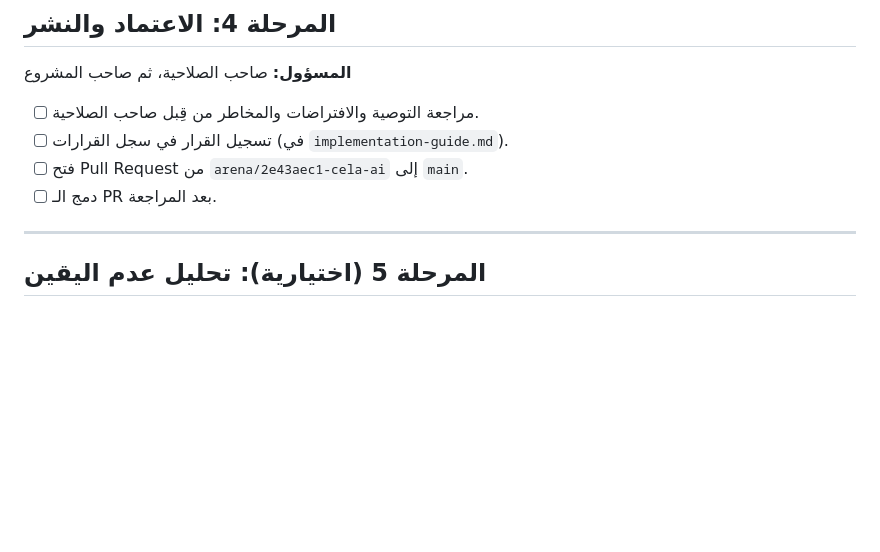
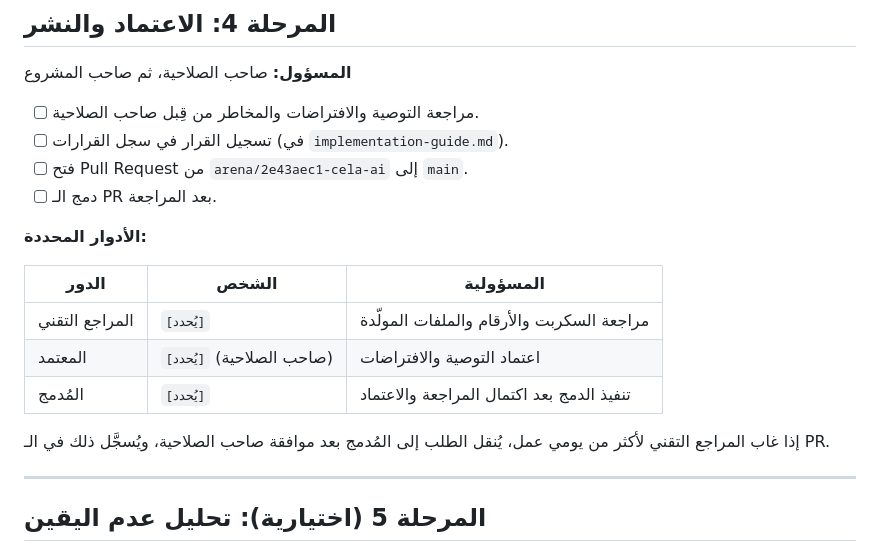
Before and after one commit to sayedelazameydesign-crypto/cela.ai, a Markdown page: docs/decision-model/production-plan.md, the part around the change. Drawn GitHub-style; blank space fills up the shorter version.

Commit message:
Production plan: record Excel-open debt and named review/approval roles
Co-authored-by: arena-agent <297053741+arena-agent@users.noreply.github.com>

```diff
--- a/docs/decision-model/production-plan.md
+++ b/docs/decision-model/production-plan.md
@@ -56,6 +56,16 @@
 - [ ] فتح Pull Request من `arena/2e43aec1-cela-ai` إلى `main`.
 - [ ] دمج الـ PR بعد المراجعة.
 
+**الأدوار المحددة:**
+
+| الدور | الشخص | المسؤولية |
+|---|---|---|
+| المراجع التقني | `[يُحدد]` | مراجعة السكربت والأرقام والملفات المولّدة |
+| المعتمد | `[يُحدد]` (صاحب الصلاحية) | اعتماد التوصية والافتراضات |
+| المُدمج | `[يُحدد]` | تنفيذ الدمج بعد اكتمال المراجعة والاعتماد |
+
+إذا غاب المراجع التقني لأكثر من يومي عمل، يُنقل الطلب إلى المُدمج بعد موافقة صاحب الصلاحية، ويُسجَّل ذلك في الـ PR.
+
 ---
 
 ## المرحلة 5 (اختيارية): تحليل عدم اليقين
```
